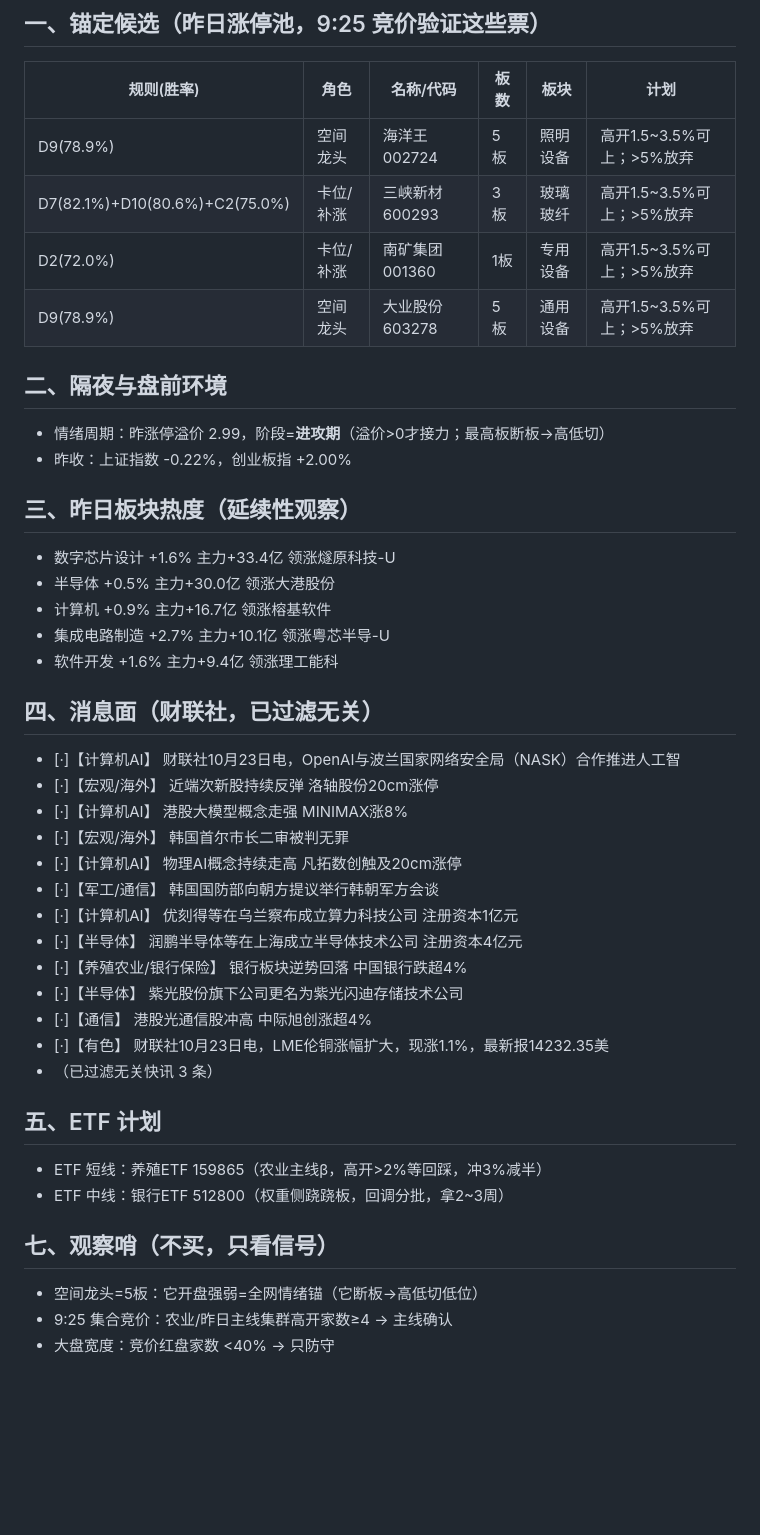
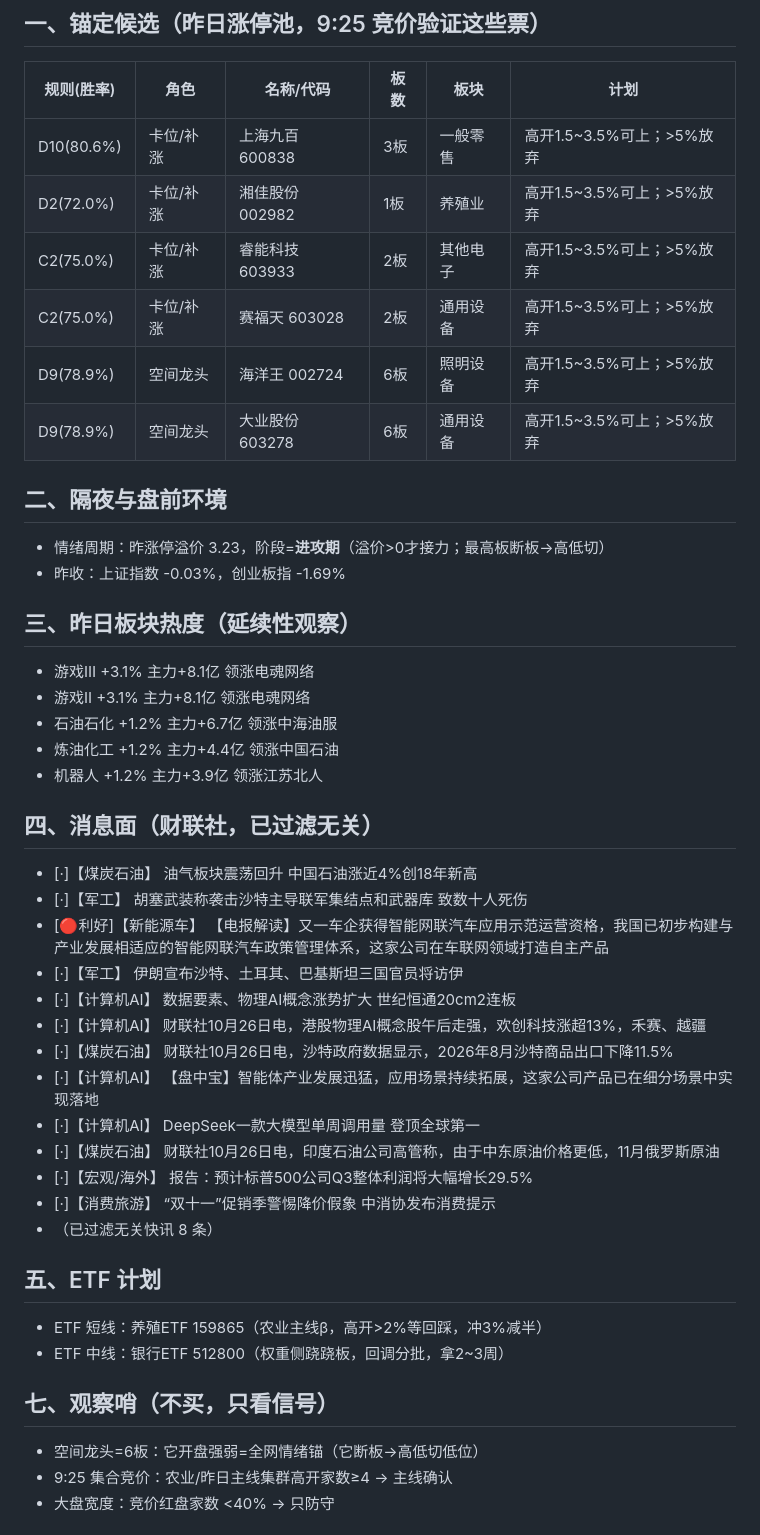
Before and after one commit to yxtSys/mainboard-radar, a Markdown page: docs/data/pre_latest.md, the part around one of its changes. Rendered like a GitHub page; blank space fills up the shorter version.

Commit message:
pre brief

```diff
--- a/docs/data/pre_latest.md
+++ b/docs/data/pre_latest.md
@@ -3,43 +3,45 @@
 ## 一、锚定候选（昨日涨停池，9:25 竞价验证这些票）
 | 规则(胜率) | 角色 | 名称/代码 | 板数 | 板块 | 计划 |
 |---|---|---|---|---|---|
-| D9(78.9%) | 空间龙头 | 海洋王 002724 | 5板 | 照明设备 | 高开1.5~3.5%可上；>5%放弃 |
-| D7(82.1%)+D10(80.6%)+C2(75.0%) | 卡位/补涨 | 三峡新材 600293 | 3板 | 玻璃玻纤 | 高开1.5~3.5%可上；>5%放弃 |
-| D2(72.0%) | 卡位/补涨 | 南矿集团 001360 | 1板 | 专用设备 | 高开1.5~3.5%可上；>5%放弃 |
-| D9(78.9%) | 空间龙头 | 大业股份 603278 | 5板 | 通用设备 | 高开1.5~3.5%可上；>5%放弃 |
+| D10(80.6%) | 卡位/补涨 | 上海九百 600838 | 3板 | 一般零售 | 高开1.5~3.5%可上；>5%放弃 |
+| D2(72.0%) | 卡位/补涨 | 湘佳股份 002982 | 1板 | 养殖业 | 高开1.5~3.5%可上；>5%放弃 |
+| C2(75.0%) | 卡位/补涨 | 睿能科技 603933 | 2板 | 其他电子 | 高开1.5~3.5%可上；>5%放弃 |
+| C2(75.0%) | 卡位/补涨 | 赛福天 603028 | 2板 | 通用设备 | 高开1.5~3.5%可上；>5%放弃 |
+| D9(78.9%) | 空间龙头 | 海洋王 002724 | 6板 | 照明设备 | 高开1.5~3.5%可上；>5%放弃 |
+| D9(78.9%) | 空间龙头 | 大业股份 603278 | 6板 | 通用设备 | 高开1.5~3.5%可上；>5%放弃 |
 
 ## 二、隔夜与盘前环境
-- 情绪周期：昨涨停溢价 2.99，阶段=**进攻期**（溢价>0才接力；最高板断板→高低切）
-- 昨收：上证指数 -0.22%，创业板指 +2.00%
+- 情绪周期：昨涨停溢价 3.23，阶段=**进攻期**（溢价>0才接力；最高板断板→高低切）
+- 昨收：上证指数 -0.03%，创业板指 -1.69%
 
 ## 三、昨日板块热度（延续性观察）
-- 数字芯片设计 +1.6% 主力+33.4亿 领涨燧原科技-U
-- 半导体 +0.5% 主力+30.0亿 领涨大港股份
-- 计算机 +0.9% 主力+16.7亿 领涨榕基软件
-- 集成电路制造 +2.7% 主力+10.1亿 领涨粤芯半导-U
-- 软件开发 +1.6% 主力+9.4亿 领涨理工能科
+- 游戏Ⅲ +3.1% 主力+8.1亿 领涨电魂网络
+- 游戏Ⅱ +3.1% 主力+8.1亿 领涨电魂网络
+- 石油石化 +1.2% 主力+6.7亿 领涨中海油服
+- 炼油化工 +1.2% 主力+4.4亿 领涨中国石油
+- 机器人 +1.2% 主力+3.9亿 领涨江苏北人
 
 ## 四、消息面（财联社，已过滤无关）
-- [·]【计算机AI】 财联社10月23日电，OpenAI与波兰国家网络安全局（NASK）合作推进人工智
-- [·]【宏观/海外】 近端次新股持续反弹 洛轴股份20cm涨停
-- [·]【计算机AI】 港股大模型概念走强 MINIMAX涨8%
-- [·]【宏观/海外】 韩国首尔市长二审被判无罪
-- [·]【计算机AI】 物理AI概念持续走高 凡拓数创触及20cm涨停
-- [·]【军工/通信】 韩国国防部向朝方提议举行韩朝军方会谈
-- [·]【计算机AI】 优刻得等在乌兰察布成立算力科技公司 注册资本1亿元
-- [·]【半导体】 润鹏半导体等在上海成立半导体技术公司 注册资本4亿元
-- [·]【养殖农业/银行保险】 银行板块逆势回落 中国银行跌超4%
-- [·]【半导体】 紫光股份旗下公司更名为紫光闪迪存储技术公司
-- [·]【通信】 港股光通信股冲高 中际旭创涨超4%
-- [·]【有色】 财联社10月23日电，LME伦铜涨幅扩大，现涨1.1%，最新报14232.35美
-- （已过滤无关快讯 3 条）
+- [·]【煤炭石油】 油气板块震荡回升 中国石油涨近4%创18年新高
+- [·]【军工】 胡塞武装称袭击沙特主导联军集结点和武器库 致数十人死伤
+- [🔴利好]【新能源车】 【电报解读】又一车企获得智能网联汽车应用示范运营资格，我国已初步构建与产业发展相适应的智能网联汽车政策管理体系，这家公司在车联网领域打造自主产品
+- [·]【军工】 伊朗宣布沙特、土耳其、巴基斯坦三国官员将访伊
+- [·]【计算机AI】 数据要素、物理AI概念涨势扩大 世纪恒通20cm2连板
+- [·]【计算机AI】 财联社10月26日电，港股物理AI概念股午后走强，欢创科技涨超13%，禾赛、越疆
+- [·]【煤炭石油】 财联社10月26日电，沙特政府数据显示，2026年8月沙特商品出口下降11.5%
+- [·]【计算机AI】 【盘中宝】智能体产业发展迅猛，应用场景持续拓展，这家公司产品已在细分场景中实现落地
+- [·]【计算机AI】 DeepSeek一款大模型单周调用量 登顶全球第一
+- [·]【煤炭石油】 财联社10月26日电，印度石油公司高管称，由于中东原油价格更低，11月俄罗斯原油
+- [·]【宏观/海外】 报告：预计标普500公司Q3整体利润将大幅增长29.5%
+- [·]【消费旅游】 “双十一”促销季警惕降价假象 中消协发布消费提示
+- （已过滤无关快讯 8 条）
 
 ## 五、ETF 计划
 - ETF 短线：养殖ETF 159865（农业主线β，高开>2%等回踩，冲3%减半）
 - ETF 中线：银行ETF 512800（权重侧跷跷板，回调分批，拿2~3周）
 
 ## 七、观察哨（不买，只看信号）
-- 空间龙头=5板：它开盘强弱=全网情绪锚（它断板→高低切低位）
+- 空间龙头=6板：它开盘强弱=全网情绪锚（它断板→高低切低位）
 - 9:25 集合竞价：农业/昨日主线集群高开家数≥4 → 主线确认
 - 大盘宽度：竞价红盘家数 <40% → 只防守
 
```
Also changed, not shown: other parts of docs/data/pre_latest.md (+1 -1 lines).
